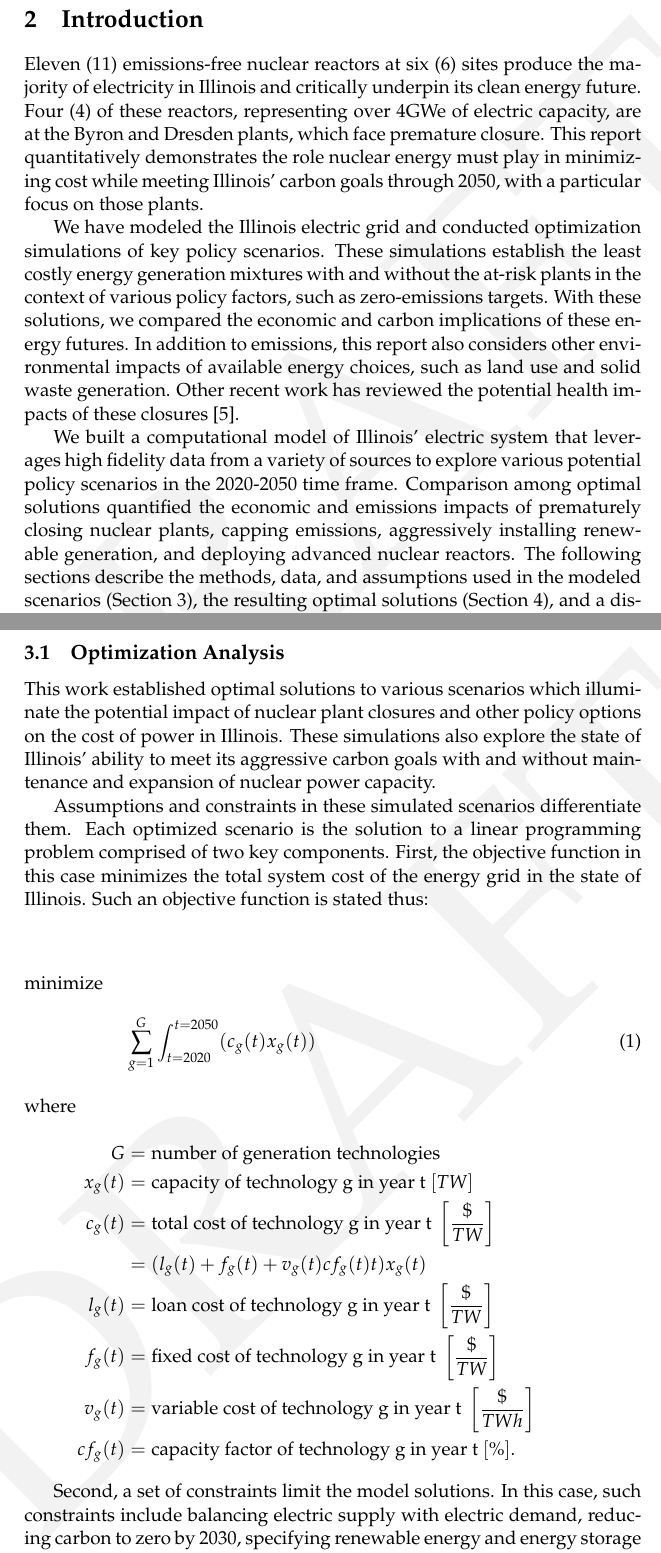
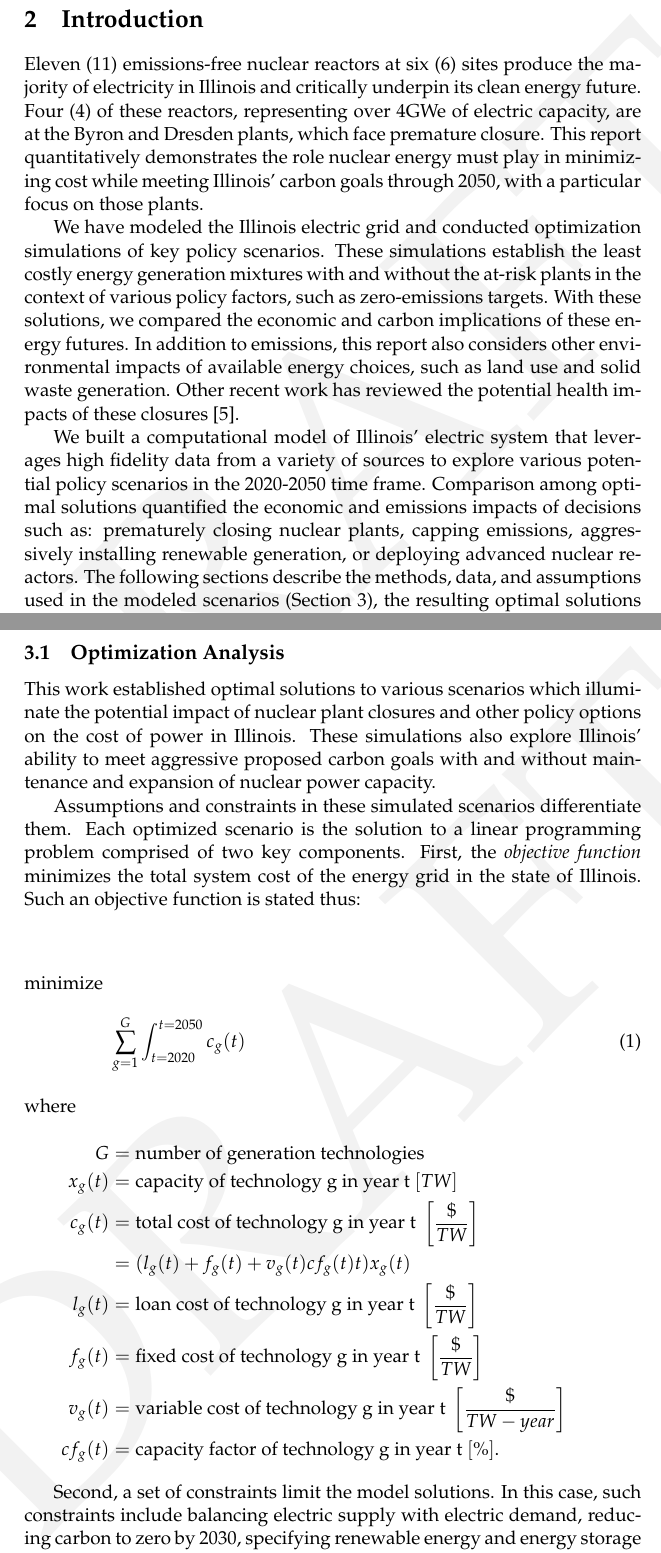
Before and after one commit to arfc/2021-04-nm-illinois, a LaTeX document (report/2021-04-nm-illinois.tex, which reads report/introduction.tex, report/methods.tex): two parts of pages 3 and 4 of 27, joined at a grey line, cut so that both start at the same text. Compiled offline with pdfLaTeX.

Commit message:
gentle rephrasing of symbolic simplified objective function

```diff
--- a/report/introduction.tex
+++ b/report/introduction.tex
@@ -21,8 +21,8 @@ impacts of these closures \cite{catf_potential_2021}.
 We built a computational model of Illinois' electric system that leverages high
 fidelity data from a variety of sources to explore various potential policy
 scenarios in the 2020-2050 time frame.  Comparison among optimal solutions
-quantified the economic and emissions impacts of prematurely closing nuclear
-plants, capping emissions, aggressively installing renewable generation, and
+quantified the economic and emissions impacts of decisions such as: prematurely closing nuclear
+plants, capping emissions, aggressively installing renewable generation, or
 deploying advanced nuclear reactors.  The following sections describe the
 methods, data, and assumptions used in the modeled scenarios (Section
 \ref{sec:methods}), the resulting optimal solutions (Section
--- a/report/methods.tex
+++ b/report/methods.tex
@@ -14,20 +14,20 @@ techno-economic analysis
 This work established optimal solutions to
 various scenarios which illuminate the potential impact of nuclear plant
 closures and other policy options on the cost of power in Illinois. These
-simulations  also explore the state of Illinois' ability to meet its aggressive
-carbon goals with and without maintenance and expansion of nuclear power
+simulations  also explore Illinois' ability to meet aggressive proposed carbon
+goals with and without maintenance and expansion of nuclear power
 capacity.
 
 Assumptions and constraints in these simulated scenarios differentiate them.
 Each optimized scenario is the solution to a linear programming
-problem  comprised of two key components. First, the objective function in this
-case minimizes the total system cost of the energy grid in the state of
+problem  comprised of two key components. First, the \emph{objective function}
+minimizes the total system cost of the energy grid in the state of
 Illinois.
 Such an objective function is stated thus:
 
 \begin{align}
 \intertext{minimize}
-        &\sum_{g=1}^G\int_{t=2020}^{t=2050} (c_g(t)x_g(t))\\
+        &\sum_{g=1}^G\int_{t=2020}^{t=2050} c_g(t)\\
 \intertext{where}
         G&=\text{number of generation technologies}&\nonumber\\
         x_g(t)&=\text{capacity of technology g in year t }[TW] &\nonumber\\
@@ -35,7 +35,7 @@ Such an objective function is stated thus:
               &= (l_g(t) + f_g(t) + v_g(t)cf_g(t)t)x_g(t)\nonumber\\
         l_g(t)&=\text{loan cost of technology g in year t }\left[\frac{\$}{TW}\right]&\nonumber\\
         f_g(t)&=\text{fixed cost of technology g in year t }\left[\frac{\$}{TW}\right]&\nonumber\\
-        v_g(t)&=\text{variable cost of technology g in year t }\left[\frac{\$}{TWh}\right]&\nonumber\\
+        v_g(t)&=\text{variable cost of technology g in year t }\left[\frac{\$}{TW-year}\right]&\nonumber\\
         cf_g(t)&=\text{capacity factor of technology g in year t }[\%] .&\nonumber
 \end{align}
 
```
Also changed, not shown: report/introduction.tex (3 more changed lines).
